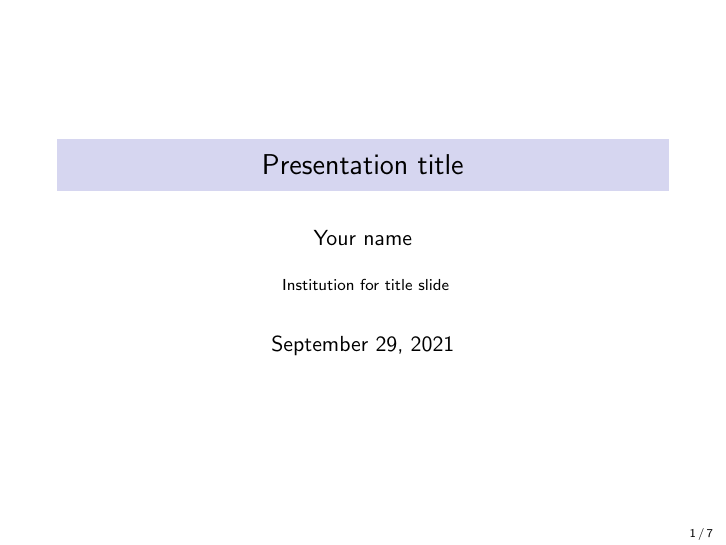
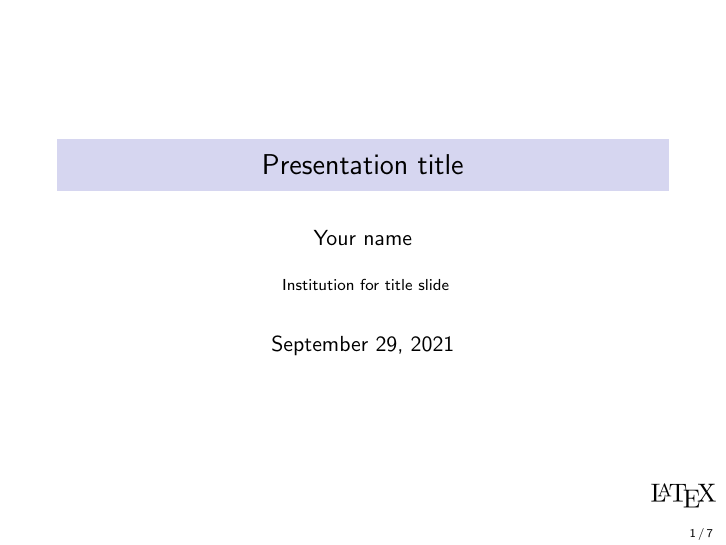
Before and after one commit to felipemegale/latex-beamer-template, LaTeX slides (presentation.tex): page 1 of 7. Compiled offline with pdfLaTeX.

Commit message:
add dummy logo image to presentation

```diff
--- a/presentation.tex
+++ b/presentation.tex
@@ -60,9 +60,9 @@
 %\date{\today} % Date, can be changed to a custom date
 \date{September 29, 2021}
 
-%\logo{
-%    \includegraphics[height=1cm]{imgs/logo.png} % use here your University logo
-%}
+\logo{
+    \includegraphics[height=0.5cm]{imgs/LaTeX_logo.png} % use here your University logo
+}
 
 \begin{document}
 
```
Also changed, not shown: imgs/LaTeX_logo.png (added).
